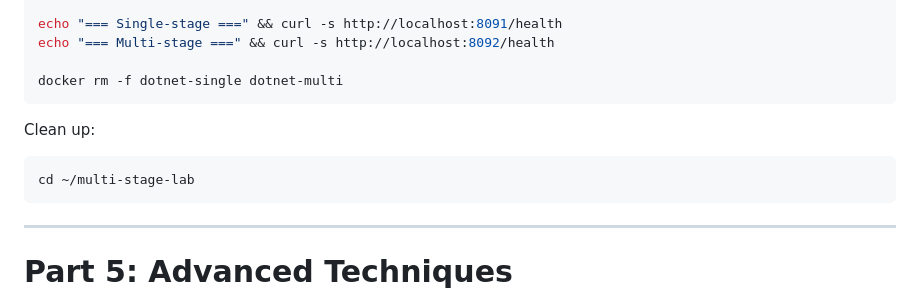
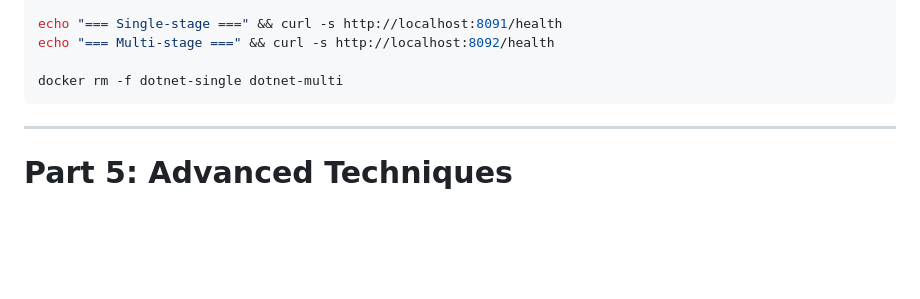
Before and after one commit to jruels/container-optimization, a Markdown page: labs/multi-stage/index.md, the part around one of its changes. GitHub-like rendering; blank space fills up the shorter version.

````diff
--- a/labs/multi-stage/index.md
+++ b/labs/multi-stage/index.md
@@ -705,11 +692,7 @@ echo "=== Multi-stage ===" && curl -s http://localhost:8092/health
 docker rm -f dotnet-single dotnet-multi
 ```
 
-Clean up:
 
-```console
-cd ~/multi-stage-lab
-```
 
 ---
 
````
Also changed, not shown: other parts of labs/multi-stage/index.md (+0 -13 lines).
